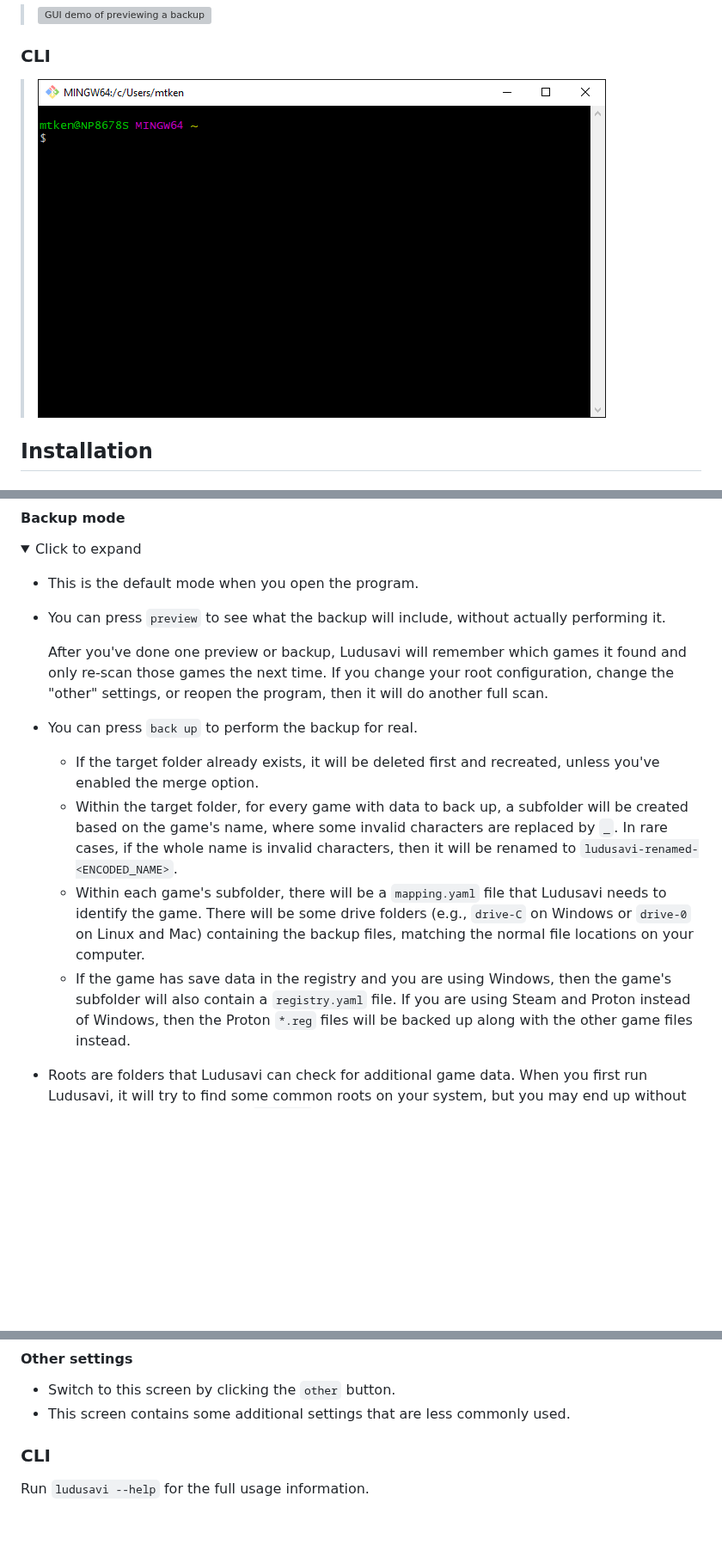
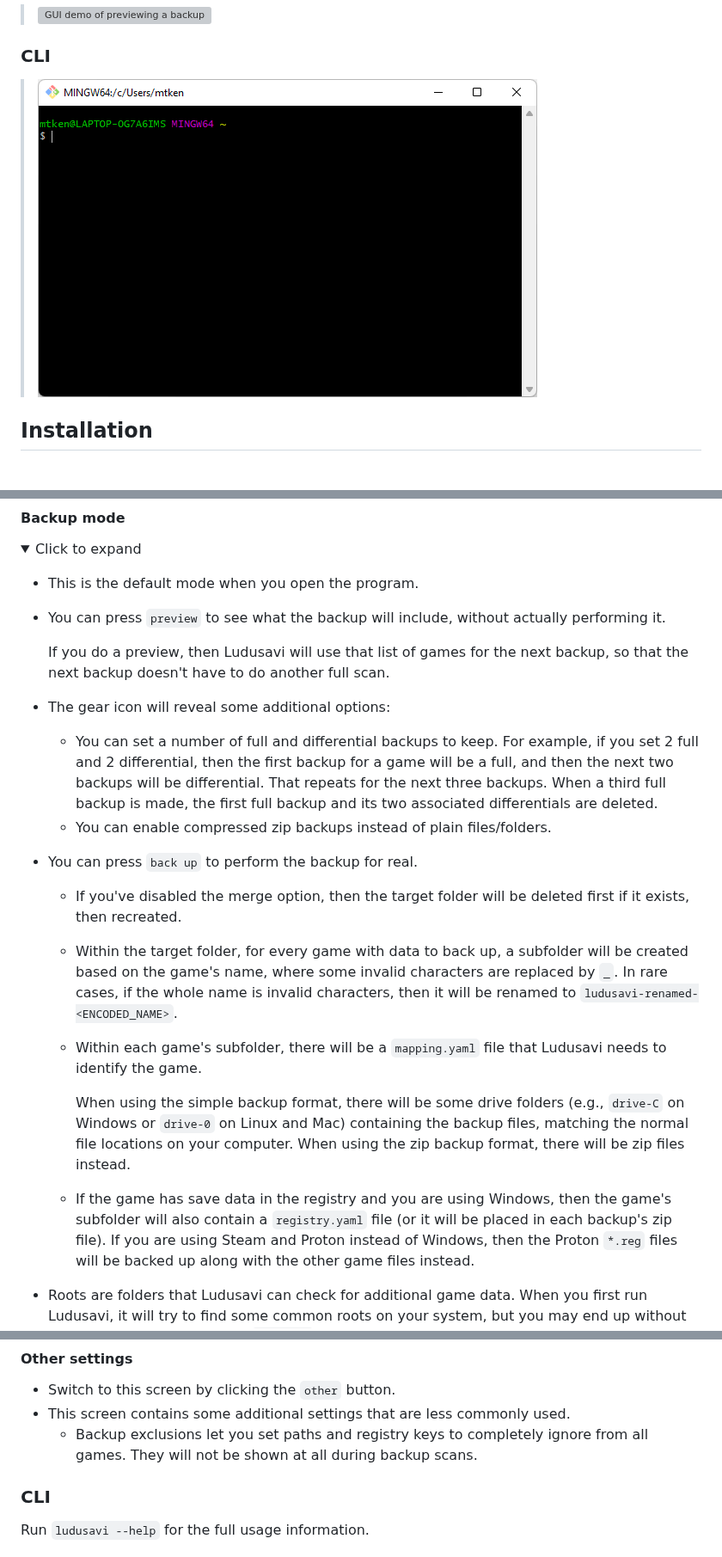
Before and after one commit to mtkennerly/ludusavi, a Markdown page: README.md, 3 parts joined by grey strips. Shown at 86% size. Rendered like a GitHub page; pictures changed too: docs/demo-cli.gif; folded sections open; blank space fills up the shorter version; grey boxes are pictures that could not be loaded.

```diff
--- a/README.md
+++ b/README.md
@@ -100,28 +100,33 @@ If you are on Mac:
 * You can press `preview` to see what the backup will include,
   without actually performing it.
 
-  After you've done one preview or backup, Ludusavi will remember which games
-  it found and only re-scan those games the next time. If you change your root
-  configuration, change the "other" settings, or reopen the program, then
-  it will do another full scan.
-  <!--
-  After you've done one preview, Ludusavi will remember which games it found
-  and only back up those games. If you then do another preview or do multiple
-  consecutive backups, then Ludusavi will do another full scan.
-  -->
+  If you do a preview, then Ludusavi will use that list of games for the next
+  backup, so that the next backup doesn't have to do another full scan.
+* The gear icon will reveal some additional options:
+
+  * You can set a number of full and differential backups to keep.
+    For example, if you set 2 full and 2 differential, then the first backup
+    for a game will be a full, and then the next two backups will be differential.
+    That repeats for the next three backups. When a third full backup is made,
+    the first full backup and its two associated differentials are deleted.
+  * You can enable compressed zip backups instead of plain files/folders.
 * You can press `back up` to perform the backup for real.
-  * If the target folder already exists, it will be deleted first and
-    recreated, unless you've enabled the merge option.
+  * If you've disabled the merge option, then the target folder will be
+    deleted first if it exists, then recreated.
   * Within the target folder, for every game with data to back up, a subfolder
     will be created based on the game's name, where some invalid characters are
     replaced by `_`. In rare cases, if the whole name is invalid characters,
     then it will be renamed to `ludusavi-renamed-<ENCODED_NAME>`.
   * Within each game's subfolder, there will be a `mapping.yaml` file that
-    Ludusavi needs to identify the game. There will be some drive folders
+    Ludusavi needs to identify the game.
+
+    When using the simple backup format, there will be some drive folders
     (e.g., `drive-C` on Windows or `drive-0` on Linux and Mac) containing the
     backup files, matching the normal file locations on your computer.
+    When using the zip backup format, there will be zip files instead.
   * If the game has save data in the registry and you are using Windows, then
-    the game's subfolder will also contain a `registry.yaml` file.
+    the game's subfolder will also contain a `registry.yaml` file (or it will
+    be placed in each backup's zip file).
     If you are using Steam and Proton instead of Windows, then the Proton `*.reg`
     files will be backed up along with the other game files instead.
 * Roots are folders that Ludusavi can check for additional game data. When you
@@ -229,6 +239,8 @@ If you are on Mac:
 #### Other settings
 * Switch to this screen by clicking the `other` button.
 * This screen contains some additional settings that are less commonly used.
+  * Backup exclusions let you set paths and registry keys to completely ignore
+    from all games. They will not be shown at all during backup scans.
 
 ### CLI
 Run `ludusavi --help` for the full usage information.
```
Also changed, not shown: other parts of README.md (+38 -6 lines), CHANGELOG.md (+1 -1 lines), docs/demo-cli.png (deleted), docs/demo-gui.png (deleted), docs/sample-gui-linux.png (added), 7 other files.
